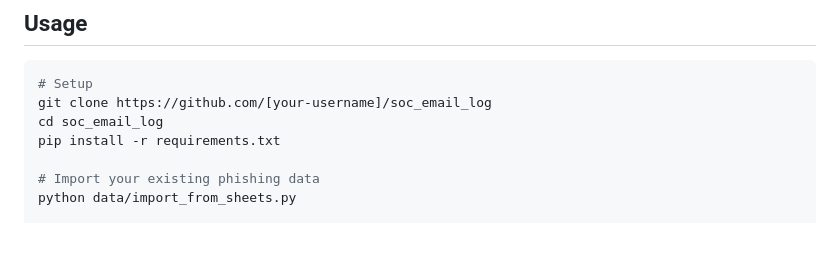
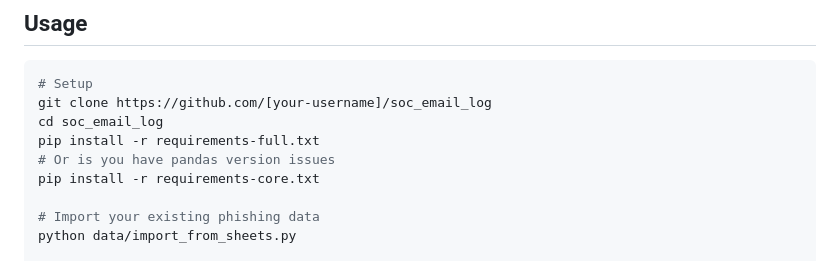
Before and after one commit to MalakaiZ3n/soc_email_log, a Markdown page: README.md, the part around the change. GitHub-like rendering; blank space fills up the shorter version.

```diff
--- a/README.md
+++ b/README.md
@@ -126,7 +126,9 @@ This project is meant to:
 # Setup
 git clone https://github.com/[your-username]/soc_email_log
 cd soc_email_log
-pip install -r requirements.txt
+pip install -r requirements-full.txt
+# Or is you have pandas version issues
+pip install -r requirements-core.txt
 
 # Import your existing phishing data
 python data/import_from_sheets.py
```
